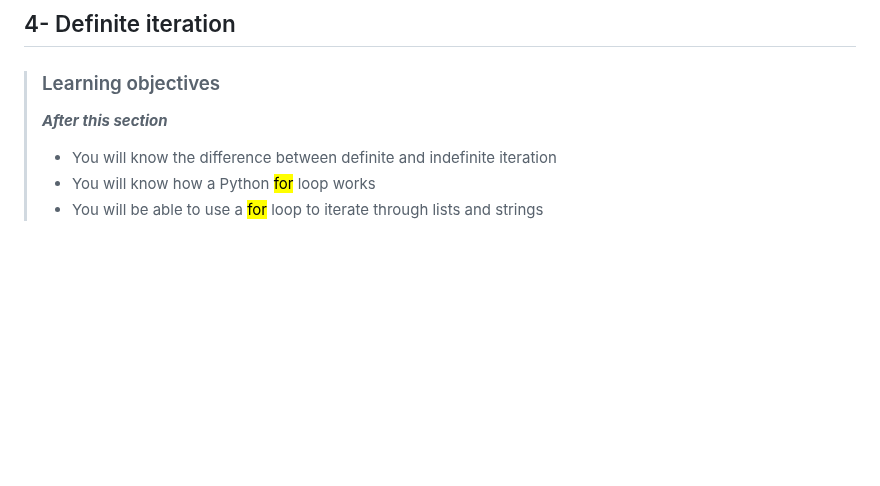
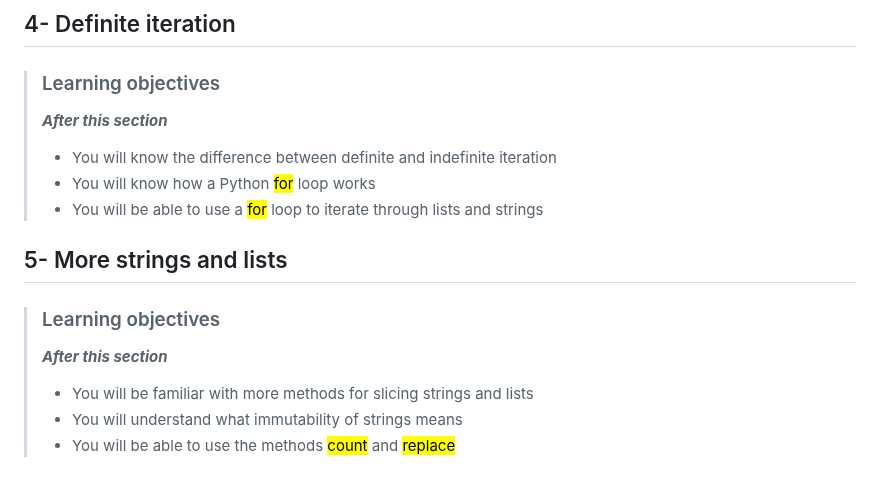
Before and after one commit to devwithbernard/learn-python, a Markdown page: readme.md, the part around the change. Rendered like a GitHub page; blank space fills up the shorter version.

Commit message:
More strings and lists: Objectives

```diff
--- a/readme.md
+++ b/readme.md
@@ -129,3 +129,11 @@
 > - You will know the difference between definite and indefinite iteration
 > - You will know how a Python <mark>for</mark> loop works
 > - You will be able to use a <mark>for</mark> loop to iterate through lists and strings
+
+## 5- More strings and lists
+
+> ### Learning objectives
+>***After this section***
+> - You will be familiar with more methods for slicing strings and lists
+> - You will understand what immutability of strings means
+> - You will be able to use the methods <mark>count</mark> and <mark>replace</mark>
```
